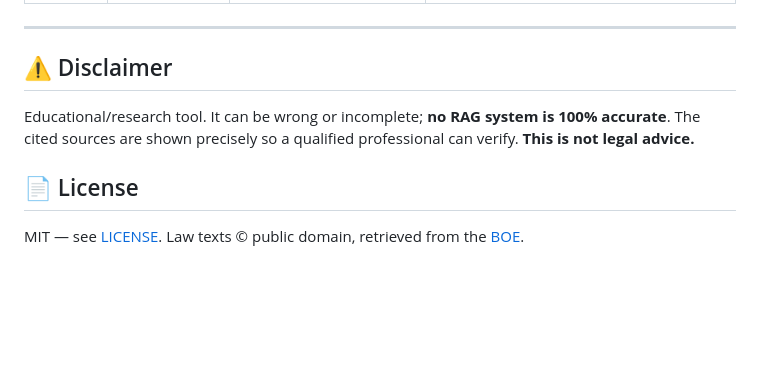
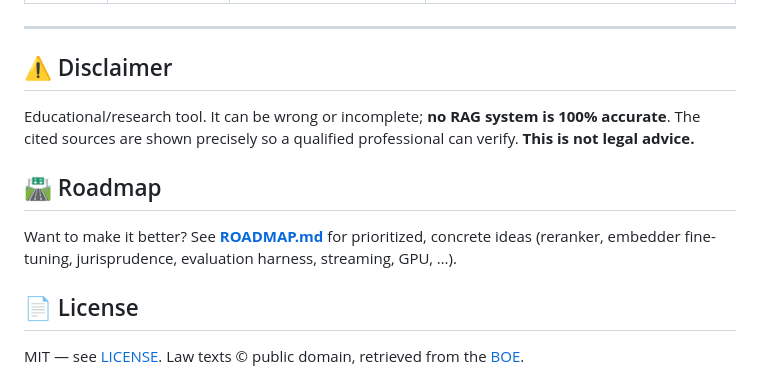
Before and after one commit to raym33/chatbot_leyes, a Markdown page: README.md, the part around the change. Rendered like a GitHub page; blank space fills up the shorter version.

```diff
--- a/README.md
+++ b/README.md
@@ -87,6 +87,11 @@ INGEST_ALL=0                     # 1 = ingest ALL ~4000 state laws (slow first b
 
 Educational/research tool. It can be wrong or incomplete; **no RAG system is 100% accurate**. The cited sources are shown precisely so a qualified professional can verify. **This is not legal advice.**
 
+## 🛣️ Roadmap
+
+Want to make it better? See **[ROADMAP.md](ROADMAP.md)** for prioritized, concrete ideas
+(reranker, embedder fine-tuning, jurisprudence, evaluation harness, streaming, GPU, …).
+
 ## 📄 License
 
 MIT — see [LICENSE](LICENSE). Law texts © public domain, retrieved from the [BOE](https://www.boe.es/datosabiertos/).
```
Also changed, not shown: ROADMAP.md (added, +61 -0 lines).
